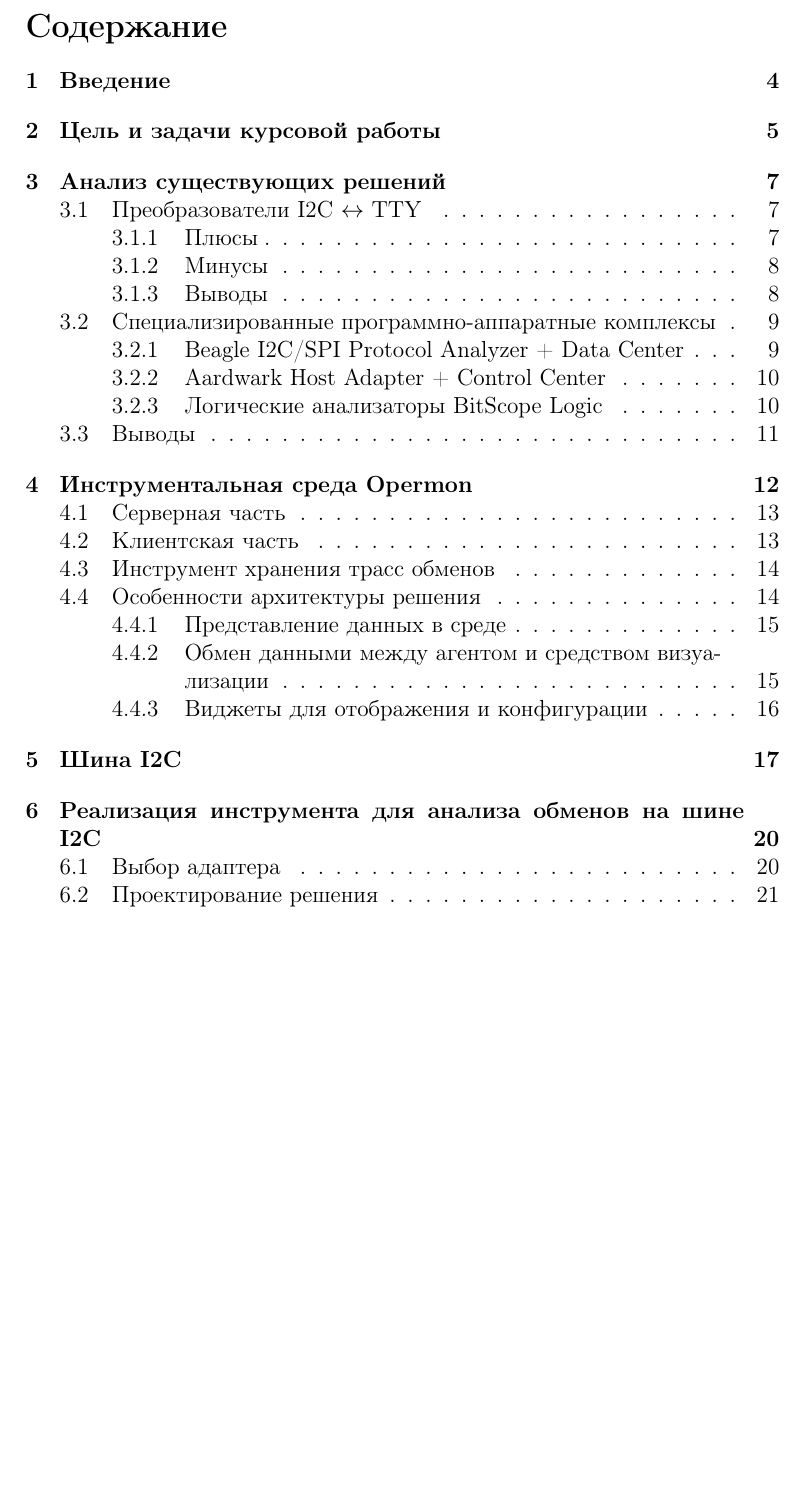
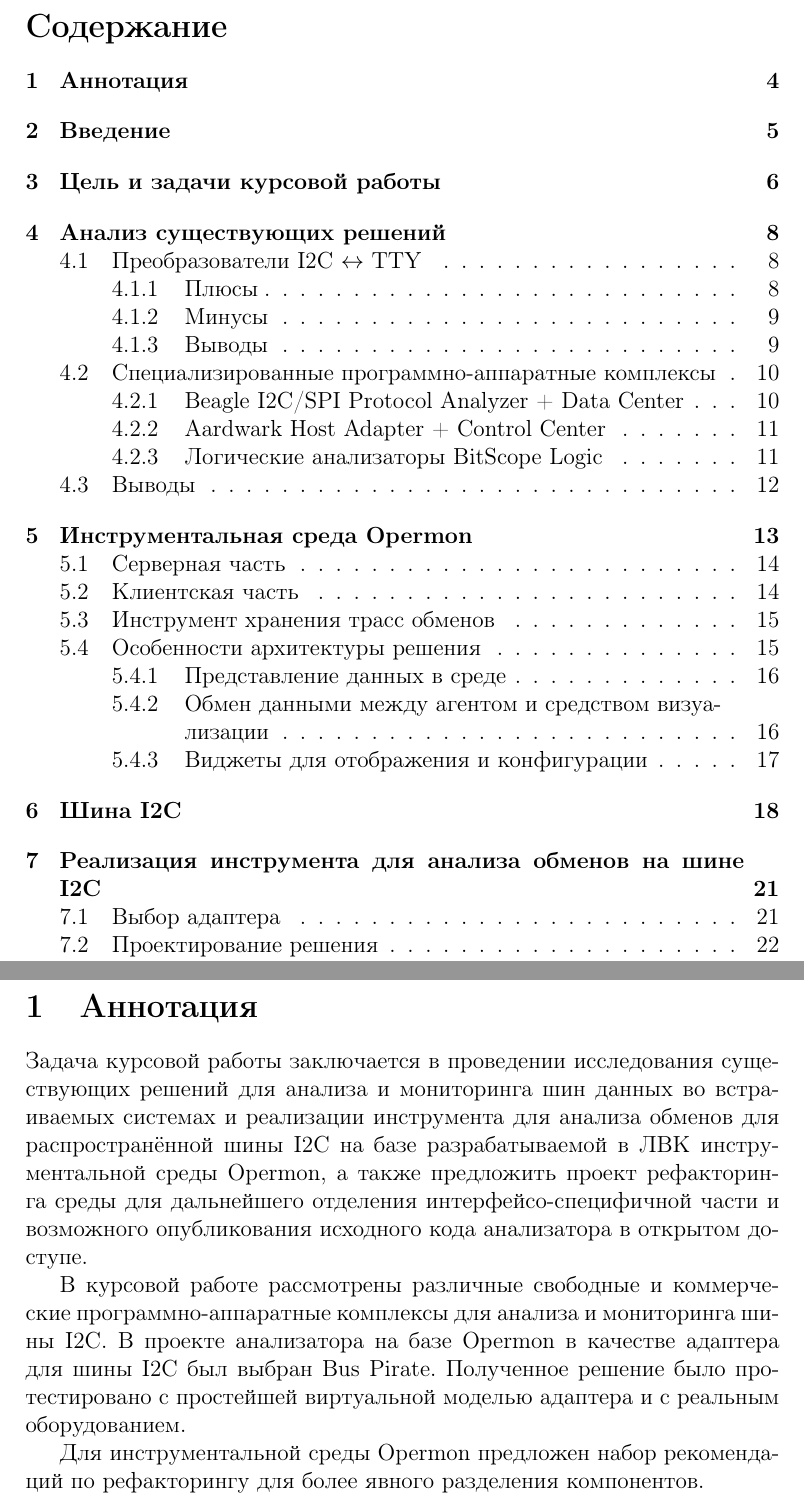
Before and after one commit to webconn/cource3, a LaTeX document (article.tex, which reads annotation.tex): part of page 2 of 32 before the commit and two parts of pages 2 and 4 of 33 after it, the two joined at a grey line, cut so that both start at the same text, the shorter picture padded with empty space. Compiled offline with pdfLaTeX.

Commit message:
Add summary
Signed-off-by: Nikita webconn Maslov <wkernelteam@gmail.com>

```diff
--- /dev/null
+++ b/annotation.tex
@@ -0,0 +1,7 @@
+\section{Аннотация}
+
+Задача курсовой работы заключается в проведении исследования существующих решений для анализа и мониторинга шин данных во встраиваемых системах и реализации инструмента для анализа обменов для распространённой шины I2C на базе разрабатываемой в ЛВК инструментальной среды Opermon, а также предложить проект рефакторинга среды для дальнейшего отделения интерфейсо-специфичной части и возможного опубликования исходного кода анализатора в открытом доступе.
+
+В курсовой работе рассмотрены различные свободные и коммерческие программно-аппаратные комплексы для анализа и мониторинга шины I2C. В проекте анализатора на базе Opermon в качестве адаптера для шины I2C был выбран Bus Pirate. Полученное решение было протестировано с простейшей виртуальной моделью адаптера и с реальным оборудованием.
+
+Для инструментальной среды Opermon предложен набор рекомендаций по рефакторингу для более явного разделения компонентов.
```
Also changed, not shown: article.tex (+1 -0 lines), article.pdf.
